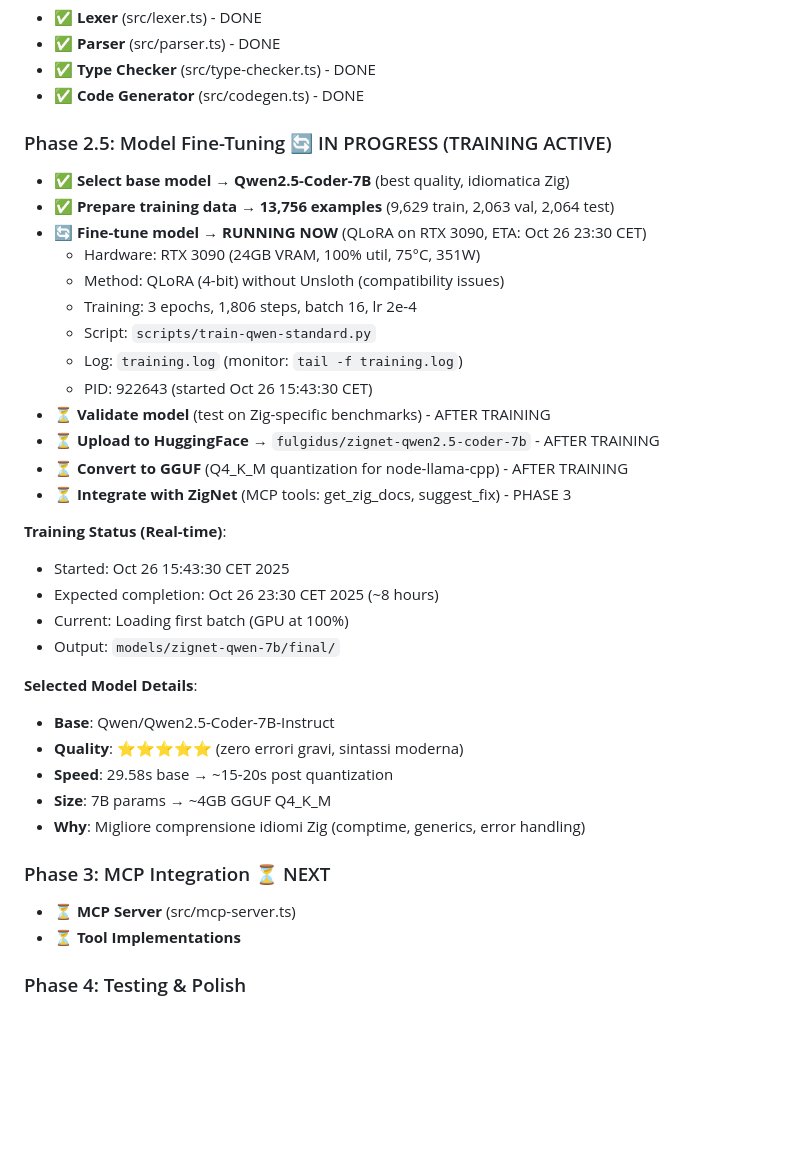
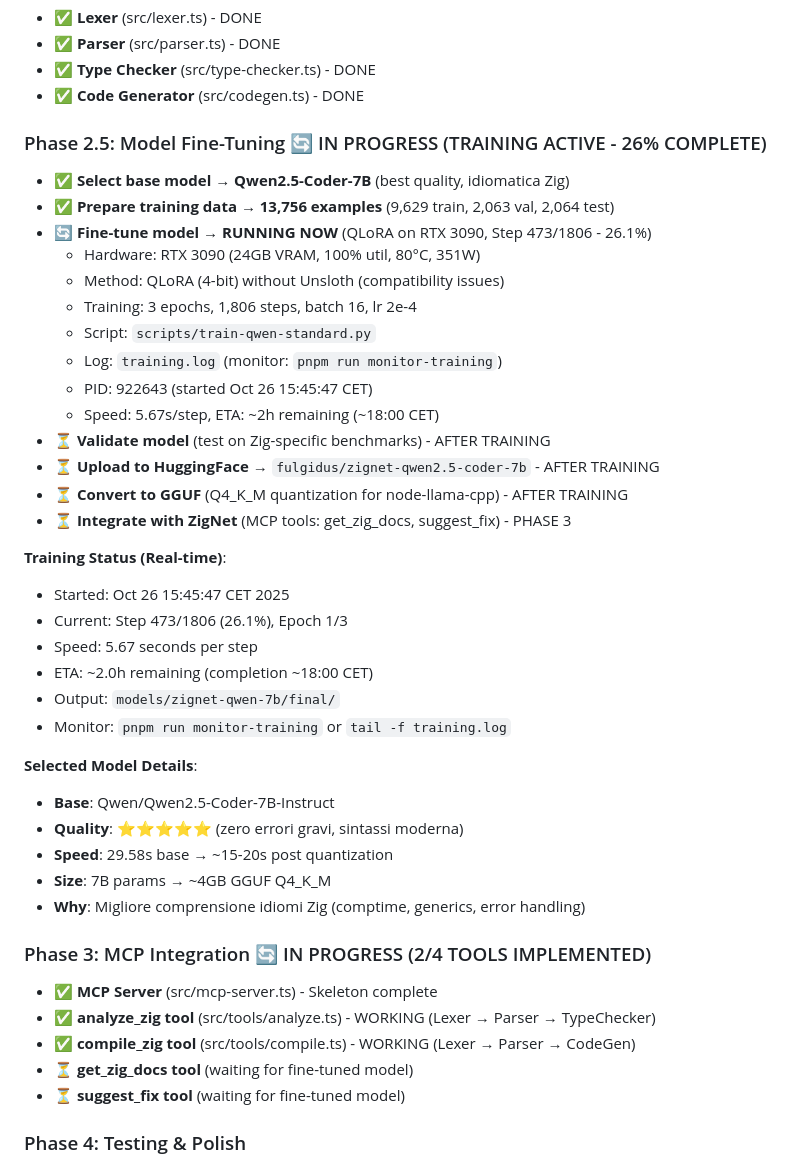
Before and after one commit to fulgidus/zignet, a Markdown page: AGENTS.md, the part around the change. GitHub-like rendering; blank space fills up the shorter version.

Commit message:
feat: aggiorna lo stato del fine-tuning del modello e il progresso della fase 3 in AGENTS.md

```diff
--- a/AGENTS.md
+++ b/AGENTS.md
@@ -347,26 +347,29 @@ Tested models: Phi-2.7b, DeepSeek-Coder (1.3b, 6.7b), Mistral-7b, CodeLlama-7b,
 - ✅ **Type Checker** (src/type-checker.ts) - DONE
 - ✅ **Code Generator** (src/codegen.ts) - DONE
 
-### Phase 2.5: Model Fine-Tuning 🔄 IN PROGRESS (TRAINING ACTIVE)
+### Phase 2.5: Model Fine-Tuning 🔄 IN PROGRESS (TRAINING ACTIVE - 26% COMPLETE)
 - ✅ **Select base model** → **Qwen2.5-Coder-7B** (best quality, idiomatica Zig)
 - ✅ **Prepare training data** → **13,756 examples** (9,629 train, 2,063 val, 2,064 test)
-- 🔄 **Fine-tune model** → **RUNNING NOW** (QLoRA on RTX 3090, ETA: Oct 26 23:30 CET)
-  - Hardware: RTX 3090 (24GB VRAM, 100% util, 75°C, 351W)
+- 🔄 **Fine-tune model** → **RUNNING NOW** (QLoRA on RTX 3090, Step 473/1806 - 26.1%)
+  - Hardware: RTX 3090 (24GB VRAM, 100% util, 80°C, 351W)
   - Method: QLoRA (4-bit) without Unsloth (compatibility issues)
   - Training: 3 epochs, 1,806 steps, batch 16, lr 2e-4
   - Script: `scripts/train-qwen-standard.py`
-  - Log: `training.log` (monitor: `tail -f training.log`)
-  - PID: 922643 (started Oct 26 15:43:30 CET)
+  - Log: `training.log` (monitor: `pnpm run monitor-training`)
+  - PID: 922643 (started Oct 26 15:45:47 CET)
+  - Speed: 5.67s/step, ETA: ~2h remaining (~18:00 CET)
 - ⏳ **Validate model** (test on Zig-specific benchmarks) - AFTER TRAINING
 - ⏳ **Upload to HuggingFace** → `fulgidus/zignet-qwen2.5-coder-7b` - AFTER TRAINING
 - ⏳ **Convert to GGUF** (Q4_K_M quantization for node-llama-cpp) - AFTER TRAINING
 - ⏳ **Integrate with ZigNet** (MCP tools: get_zig_docs, suggest_fix) - PHASE 3
 
 **Training Status (Real-time)**:
-- Started: Oct 26 15:43:30 CET 2025
-- Expected completion: Oct 26 23:30 CET 2025 (~8 hours)
-- Current: Loading first batch (GPU at 100%)
+- Started: Oct 26 15:45:47 CET 2025
+- Current: Step 473/1806 (26.1%), Epoch 1/3
+- Speed: 5.67 seconds per step
+- ETA: ~2.0h remaining (completion ~18:00 CET)
 - Output: `models/zignet-qwen-7b/final/`
+- Monitor: `pnpm run monitor-training` or `tail -f training.log`
 
 **Selected Model Details**:
 - **Base**: Qwen/Qwen2.5-Coder-7B-Instruct
@@ -375,9 +378,12 @@ Tested models: Phi-2.7b, DeepSeek-Coder (1.3b, 6.7b), Mistral-7b, CodeLlama-7b,
 - **Size**: 7B params → ~4GB GGUF Q4_K_M
 - **Why**: Migliore comprensione idiomi Zig (comptime, generics, error handling)
 
-### Phase 3: MCP Integration ⏳ NEXT
-- ⏳ **MCP Server** (src/mcp-server.ts)
-- ⏳ **Tool Implementations**
+### Phase 3: MCP Integration 🔄 IN PROGRESS (2/4 TOOLS IMPLEMENTED)
+- ✅ **MCP Server** (src/mcp-server.ts) - Skeleton complete
+- ✅ **analyze_zig tool** (src/tools/analyze.ts) - WORKING (Lexer → Parser → TypeChecker)
+- ✅ **compile_zig tool** (src/tools/compile.ts) - WORKING (Lexer → Parser → CodeGen)
+- ⏳ **get_zig_docs tool** (waiting for fine-tuned model)
+- ⏳ **suggest_fix tool** (waiting for fine-tuned model)
 
 ### Phase 4: Testing & Polish
 - ⏳ Unit tests for all components
```
